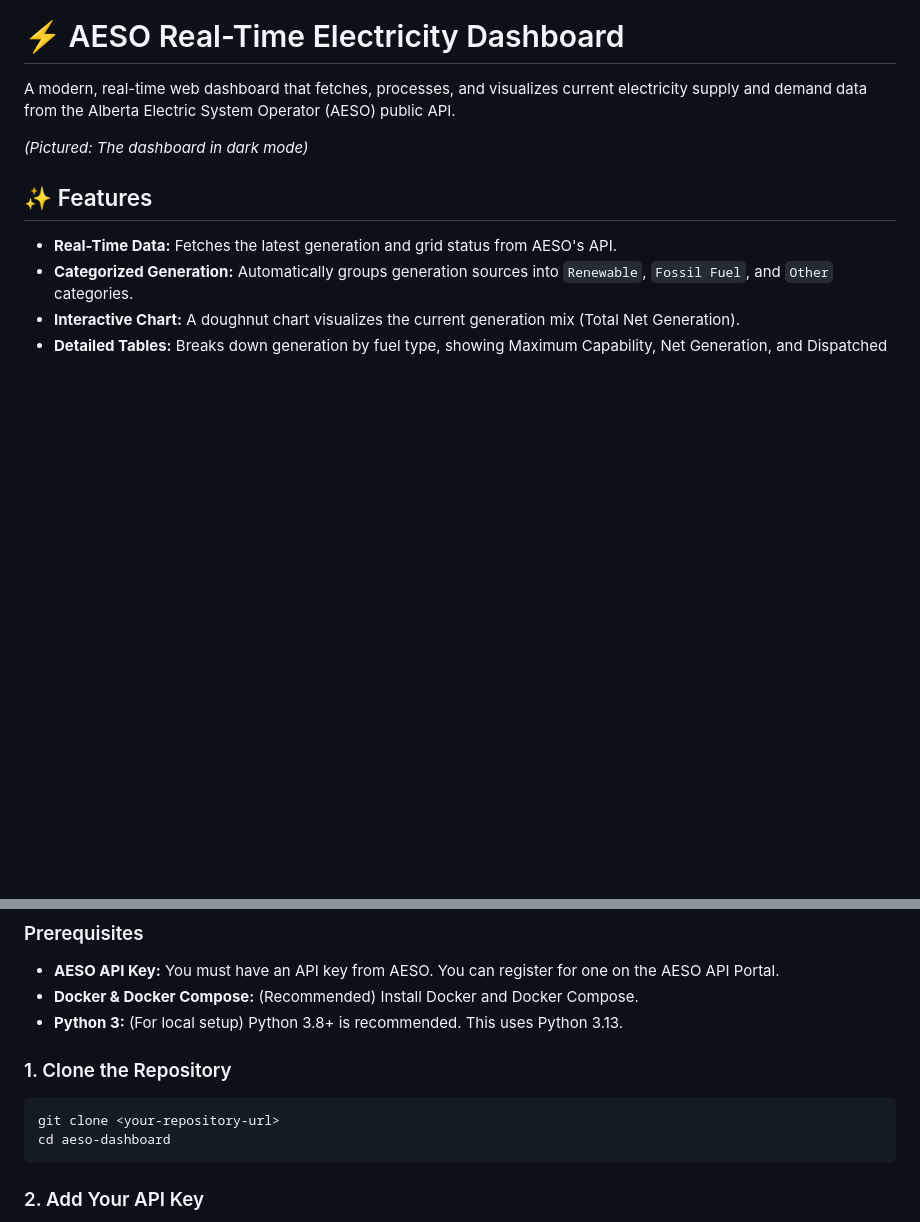
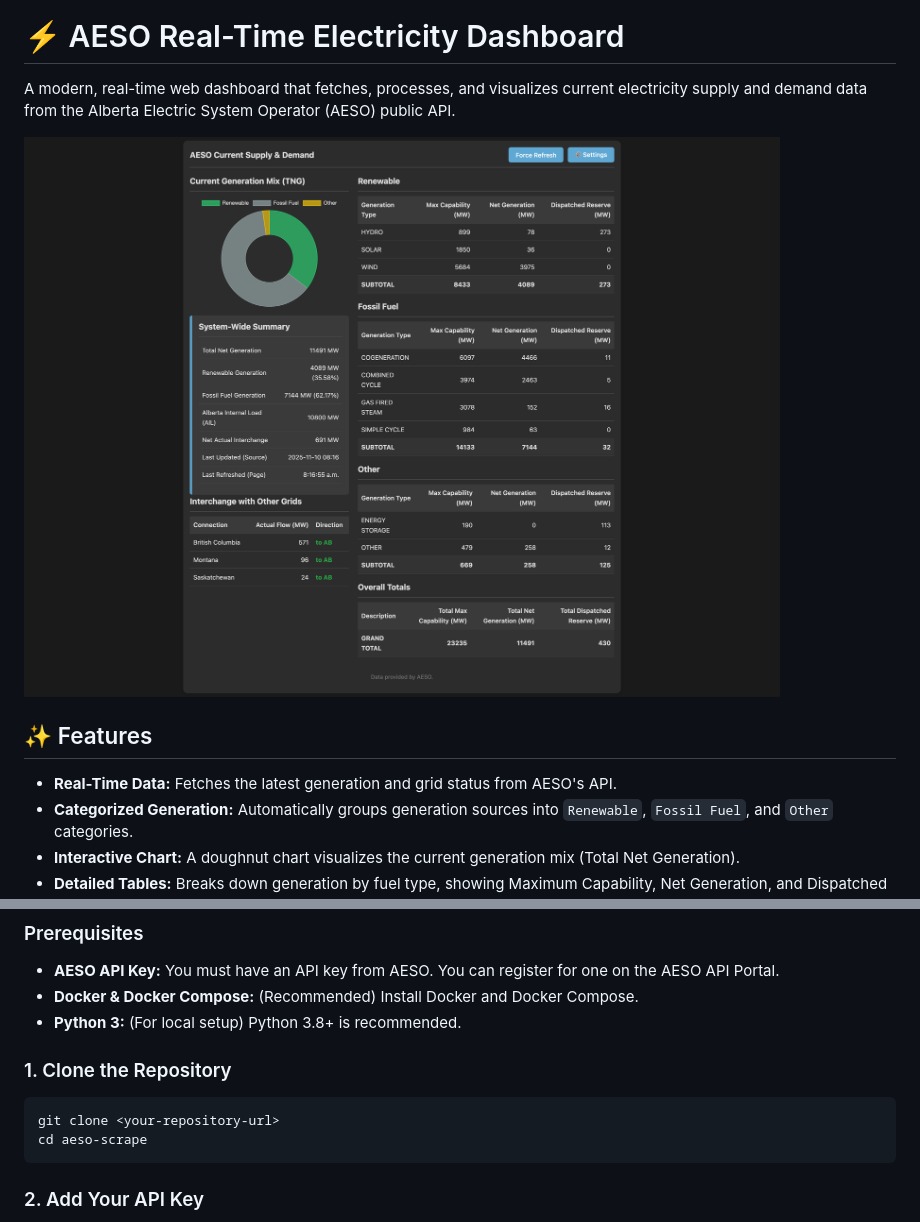
Before and after one commit to scottastone/aeso-dashboard, a Markdown page: README.md, 2 parts joined by grey strips. GitHub-like rendering; pictures changed too: images/aeso-dashboard-darkmode.png (added); blank space fills up the shorter version.

Commit message:
added pic

````diff
--- a/README.md
+++ b/README.md
@@ -2,8 +2,7 @@
 
 A modern, real-time web dashboard that fetches, processes, and visualizes current electricity supply and demand data from the Alberta Electric System Operator (AESO) public API.
 
-
-*(Pictured: The dashboard in dark mode)*
+![Dashboard Screenshot](./images/aeso-dashboard-darkmode.png)
 
 ## ✨ Features
 
@@ -36,13 +35,13 @@ There are two ways to run this project: using Docker (recommended for ease of us
 
 - **AESO API Key:** You must have an API key from AESO. You can register for one on the AESO API Portal.
 - **Docker & Docker Compose:** (Recommended) Install Docker and Docker Compose.
-- **Python 3:** (For local setup) Python 3.8+ is recommended. This uses Python 3.13.
+- **Python 3:** (For local setup) Python 3.8+ is recommended.
 
 ### 1. Clone the Repository
 
 ```bash
 git clone <your-repository-url>
-cd aeso-dashboard
+cd aeso-scrape
 ```
 
 ### 2. Add Your API Key
````
